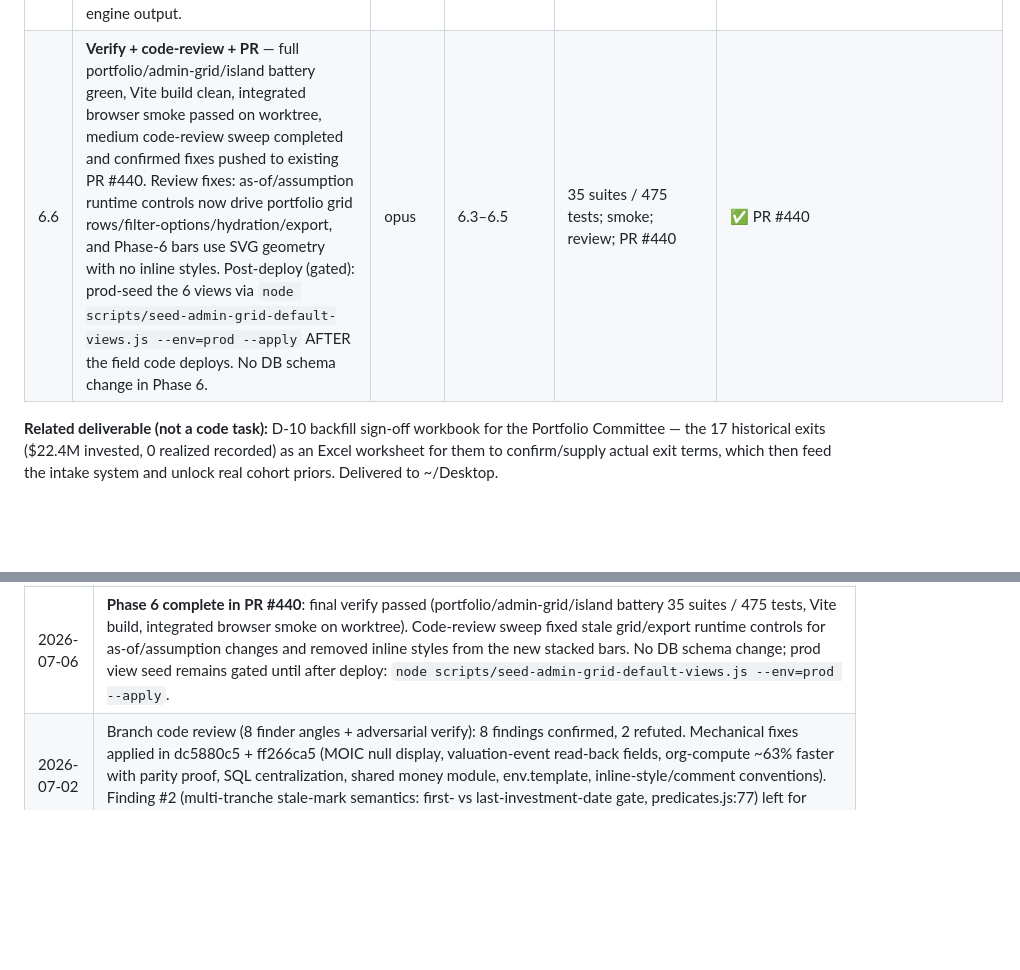
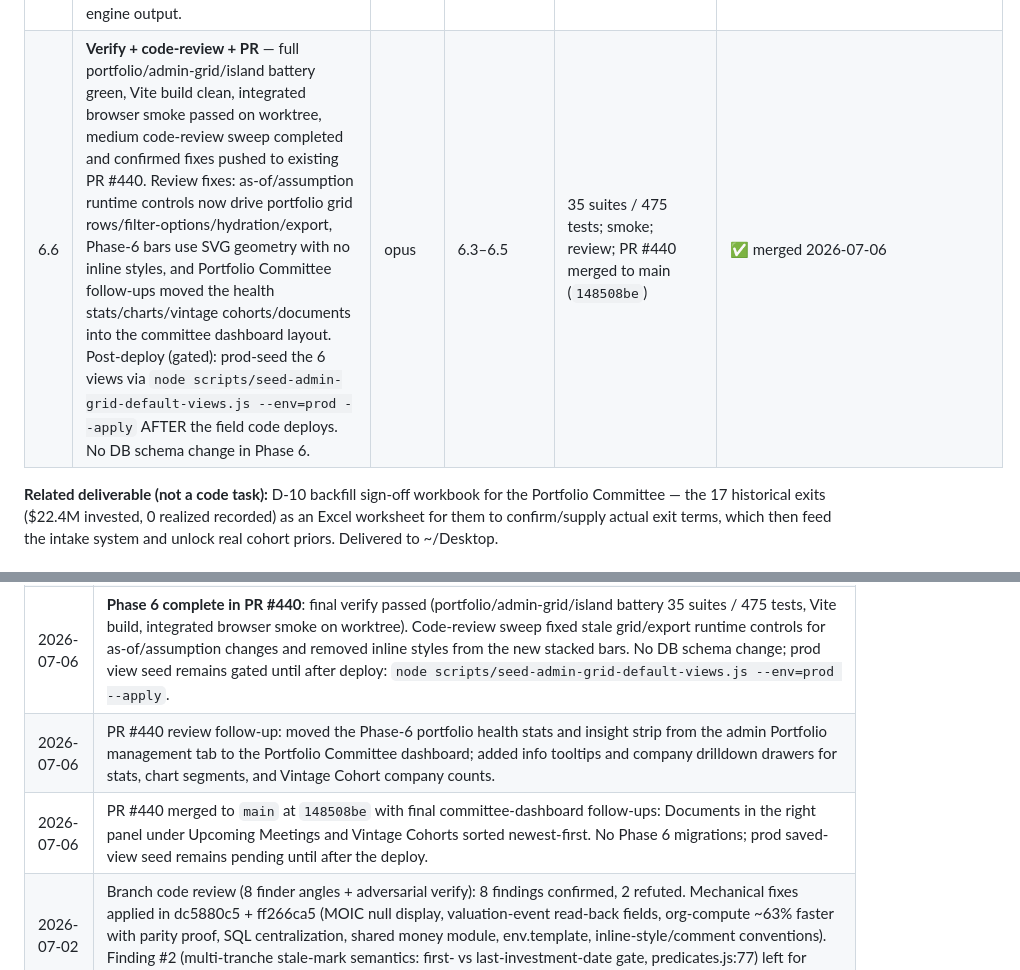
Before and after one commit to E8Angels/mockups, a Markdown page: portfolio-returns-intelligence/execution-plan.md, 2 parts joined by grey strips. Drawn GitHub-style; blank space fills up the shorter version.

Commit message:
portfolio-returns-intelligence: record phase 6 merge

```diff
--- a/portfolio-returns-intelligence/execution-plan.md
+++ b/portfolio-returns-intelligence/execution-plan.md
@@ -166,7 +166,7 @@ shape (~342); saved-view seeds `scripts/seed-admin-grid-default-views.js`; Recor
 | 6.3 | *(bundled with 6.2)* **Grid rows on the engine**: back the portfolio grid rows with 6.1 (add fields est_value_low/high, confidence_tier, realized, dpi, markup, exit_date, exit_type, member_count, vintage to `lib/admin-grid-config.js` portfolio config + populate in the row builder from the engine, keeping marks only where genuinely needed); `renderCell` for value ranges, tier badges, green/red markup, stale-mark flag; markup as a `formula` field so it sorts/exports. Exited companies must now show realized value, not $0. | opus | 6.1 | exited shows realized≠$0; engine-backed grid rows; D-6.1a closed | ✅ 8ae83d5b |
 | 6.4 | **Seeded per-status views**: add portfolio view seeds to `scripts/seed-admin-grid-default-views.js` — **Exited** (Company, Vintage, Invested, Realized, DPI, Exit date/type, Confidence, residual), **Active** (Invested, Est Value range, MOIC range, markup/markdown, last-mark + staleness, tier), **Closed/Written off** (Invested lost, close date, residual), **Needs attention** (rank by capital × confidence weakness = the D-10 worklist), **All grouped by status** with subtotals; portfolio `defaultSummaryTypes`. Dev seed; prod seed is gated + deploy field code first (is_empty-matches-all gotcha). | sonnet | 6.3 | dev-seeded ids 84-89, well-formed (30/30 tests); prod gated | ✅ 965ba651 (Exited/Active/Closed/Needs-attention/All-by-status/By-vintage) |
 | 6.5 | **Sibling charts**: realized-vs-unrealized stacked bar, coverage composition bar, vintage-cohort table (invested/value/DPI/TVPI by year), value-over-time line from `position_estimate_snapshots` (quarterly). Sibling components beside/above the grid, fed by 6.1/6.2 engine output. | sonnet | 6.2 | charts render real dev data (2016 cohort 4.65x TVPI); value-over-time empty-state (0 dev snapshots) | ✅ 9adf020d (recharts + hand-rolled bars; PortfolioInsightStrip) |
-| 6.6 | **Verify + code-review + PR** — full portfolio/admin-grid/island battery green, Vite build clean, integrated browser smoke passed on worktree, medium code-review sweep completed and confirmed fixes pushed to existing PR #440. Review fixes: as-of/assumption runtime controls now drive portfolio grid rows/filter-options/hydration/export, and Phase-6 bars use SVG geometry with no inline styles. Post-deploy (gated): prod-seed the 6 views via `node scripts/seed-admin-grid-default-views.js --env=prod --apply` AFTER the field code deploys. No DB schema change in Phase 6. | opus | 6.3–6.5 | 35 suites / 475 tests; smoke; review; PR #440 | ✅ PR #440 |
+| 6.6 | **Verify + code-review + PR** — full portfolio/admin-grid/island battery green, Vite build clean, integrated browser smoke passed on worktree, medium code-review sweep completed and confirmed fixes pushed to existing PR #440. Review fixes: as-of/assumption runtime controls now drive portfolio grid rows/filter-options/hydration/export, Phase-6 bars use SVG geometry with no inline styles, and Portfolio Committee follow-ups moved the health stats/charts/vintage cohorts/documents into the committee dashboard layout. Post-deploy (gated): prod-seed the 6 views via `node scripts/seed-admin-grid-default-views.js --env=prod --apply` AFTER the field code deploys. No DB schema change in Phase 6. | opus | 6.3–6.5 | 35 suites / 475 tests; smoke; review; PR #440 merged to main (`148508be`) | ✅ merged 2026-07-06 |
 
 **Related deliverable (not a code task):** D-10 backfill sign-off workbook for the Portfolio
 Committee — the 17 historical exits ($22.4M invested, 0 realized recorded) as an Excel
@@ -204,6 +204,8 @@ work ships (with the commit noted) — never silently.
 | 2026-07-04 | **Phase 5 complete and LIVE**: PR #438 squash-merged (4c60ebf0), prod claims table rebuilt pre-deploy, v1288 deployed and verified (all unified endpoints gated correctly; log errors were Fly deploy-time machine-API noise). One recording system: every door — admin dialog (both modes), member Adjust Valuation, prose intake, agent actions — flows source→claim→event through one engine. |
 | 2026-07-04 | PR #438 code review (5 finder angles): 8 confirmed findings fixed in ecea747c — incl. a CRITICAL blank-conversion-multiple→$0 money bug (empty-string guard lost in builder extraction; parity suite gap closed) and a member-private→global scope-enforcement hole (fixed at depth: materialization_scope persisted on claims, enforced in applyPortfolioClaim). Agent surface added to the parity suite (scenario 9, 10/10). |
 | 2026-07-06 | **Phase 6 complete in PR #440**: final verify passed (portfolio/admin-grid/island battery 35 suites / 475 tests, Vite build, integrated browser smoke on worktree). Code-review sweep fixed stale grid/export runtime controls for as-of/assumption changes and removed inline styles from the new stacked bars. No DB schema change; prod view seed remains gated until after deploy: `node scripts/seed-admin-grid-default-views.js --env=prod --apply`. |
+| 2026-07-06 | PR #440 review follow-up: moved the Phase-6 portfolio health stats and insight strip from the admin Portfolio management tab to the Portfolio Committee dashboard; added info tooltips and company drilldown drawers for stats, chart segments, and Vintage Cohort company counts. |
+| 2026-07-06 | PR #440 merged to `main` at `148508be` with final committee-dashboard follow-ups: Documents in the right panel under Upcoming Meetings and Vintage Cohorts sorted newest-first. No Phase 6 migrations; prod saved-view seed remains pending until after the deploy. |
 | 2026-07-02 | Branch code review (8 finder angles + adversarial verify): 8 findings confirmed, 2 refuted. Mechanical fixes applied in dc5880c5 + ff266ca5 (MOIC null display, valuation-event read-back fields, org-compute ~63% faster with parity proof, SQL centralization, shared money module, env.template, inline-style/comment conventions). Finding #2 (multi-tranche stale-mark semantics: first- vs last-investment-date gate, predicates.js:77) left for owner sign-off. |
 | 2026-07-02 | **Prod migration applied** (1.8 ✅): 7 tables + 11 columns, PRAGMA ≡ dev, idempotent, legacy backfill 9 rows/$47,644.66, zero existing rows touched. Portfolio (Beta) gated behind console-managed `member.portfolio.returns-beta` (55ce639d; seeded to PortfolioCommittee on dev; prod seed rides deploy). Admin portfolio tab verified already fully console-managed. Committee guide doc delivered (~/Desktop/E8-Portfolio-Returns-Guide.docx). PR #410 up to date, unmerged per owner. |
 | 2026-07-02 | Phase 3 complete (3.1–3.6 ✅). D-4 and D-7 shipped; D-9 opened+closed same day; D-6 (attested-mark band tightening) and D-8 (returns-without-deployments positions) remain open. Full battery 256/256 (one intermittent cross-suite failure traced to the pre-existing cache-rebuild race — separate task chip filed). Draft PR #410 carries Phases 1–3. Remaining: 1.8 prod migration (⏸ user approval, now incl. `portfolio_confirm_requests` + `realized_only` CHECK), prod cohort-prior seed, D-5 external skill merge post-deploy. Phase 4 deliberately unscheduled per plan §9. |
```
